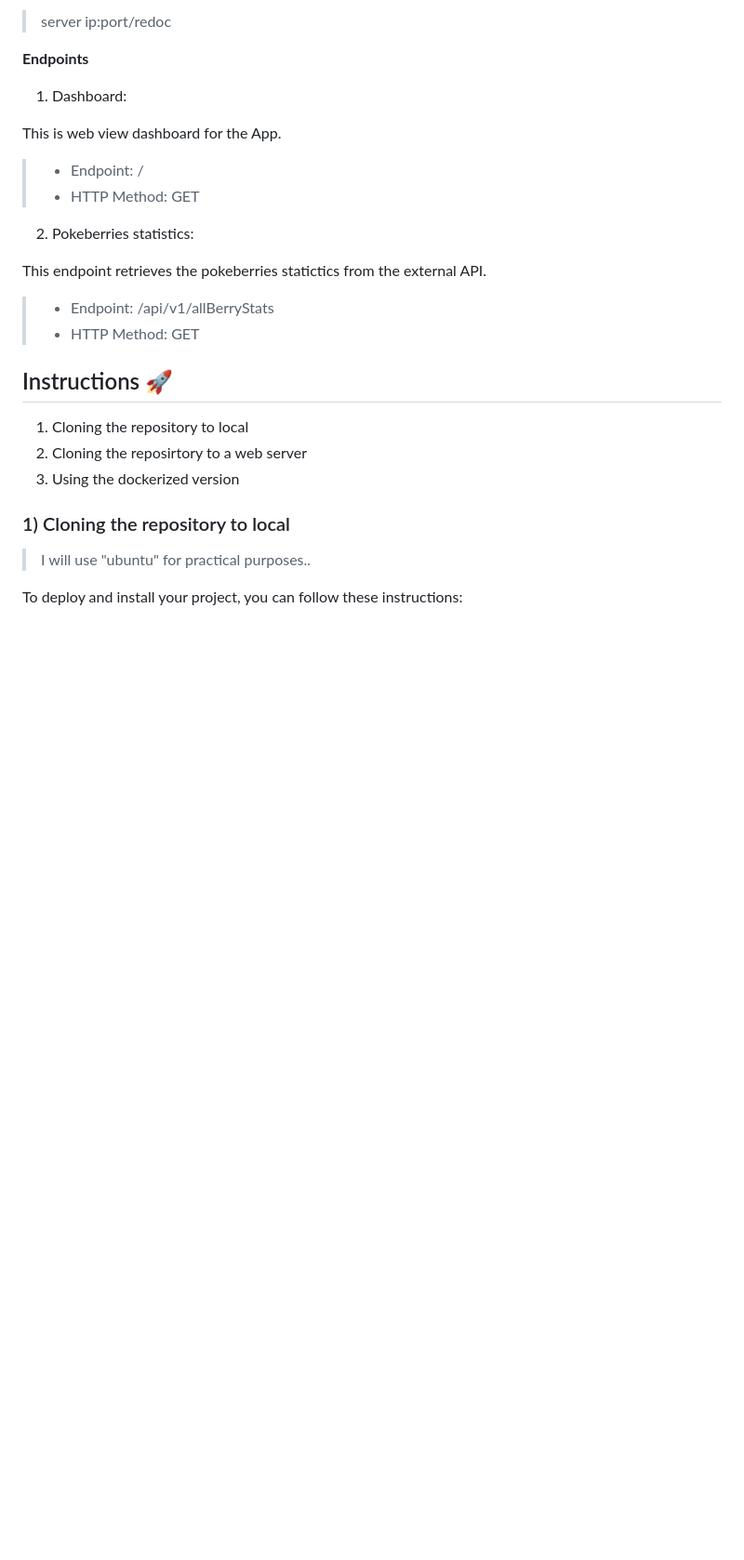
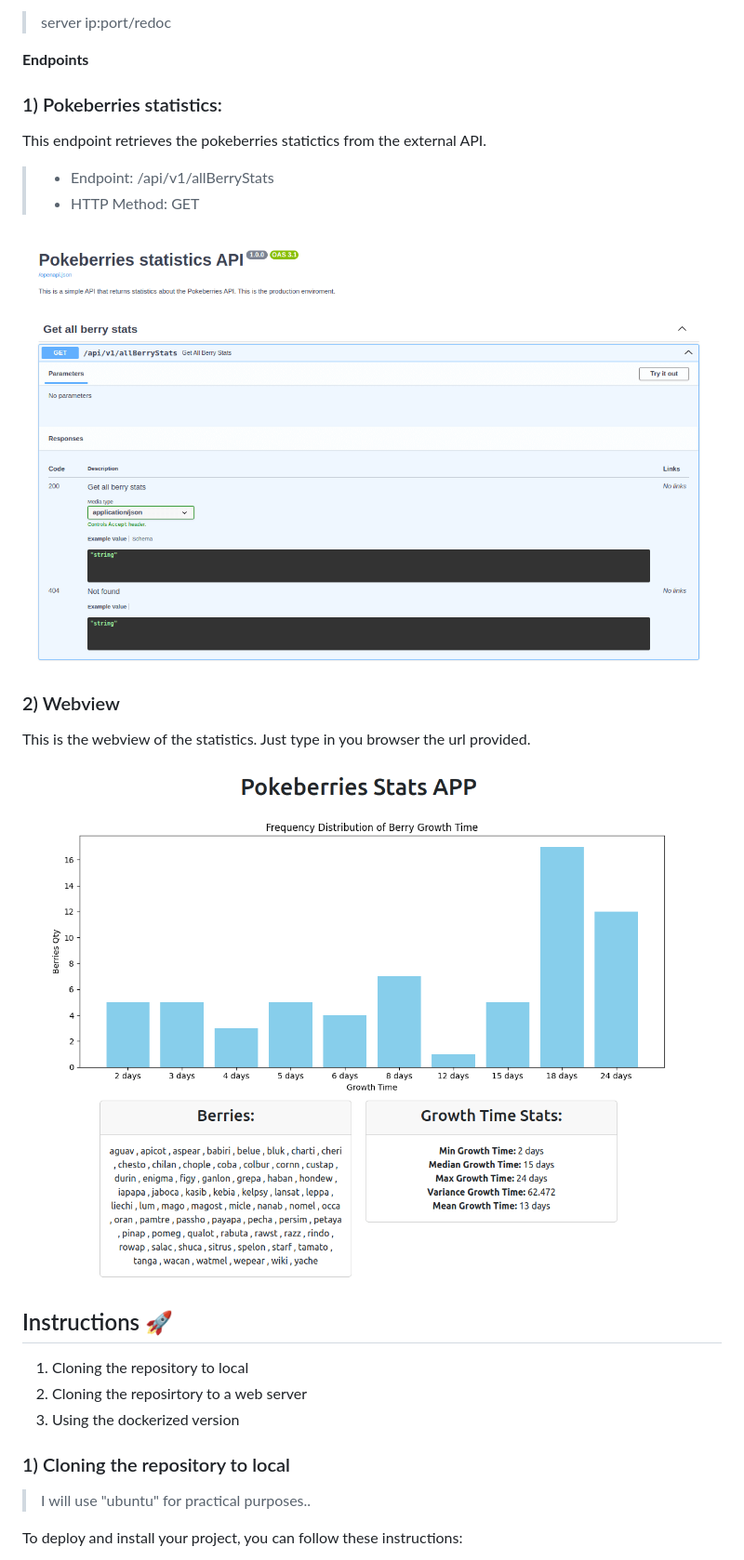
Before and after one commit to kw4rgs/fast-pokeberries-api, a Markdown page: README.md, the part around one of its changes. Shown at 93% size. GitHub-like rendering; blank space fills up the shorter version.

```diff
--- a/README.md
+++ b/README.md
@@ -48,20 +48,24 @@ or
 
 **Endpoints**
 
-1) Dashboard:
-
-This is web view dashboard for the App.
-
->    - Endpoint: /
->    - HTTP Method: GET
-
-
-2) Pokeberries statistics:
+### 1) Pokeberries statistics:
 
 This endpoint retrieves the pokeberries statictics from the external API.
 
 >    - Endpoint: /api/v1/allBerryStats
 >    - HTTP Method: GET
+
+<div align="center">
+    <img src="https://github.com/kw4rgs/fast-pokeberries-api/blob/143071d5e0dfe954b6cde2a5985071d0ca615fa0/static/%20swagger-capture.png" alt="swagger-capture">
+</div>
+
+### 2) Webview
+
+This is the webview of the statistics. Just type in you browser the url provided.
+
+<div align="center">
+    <img src="https://github.com/kw4rgs/fast-pokeberries-api/blob/143071d5e0dfe954b6cde2a5985071d0ca615fa0/static/pokeberries-dashboard.png" alt="swagger-capture">
+</div>
 
 
 ## Instructions 🚀
```
Also changed, not shown: other parts of README.md (+1 -1 lines).
